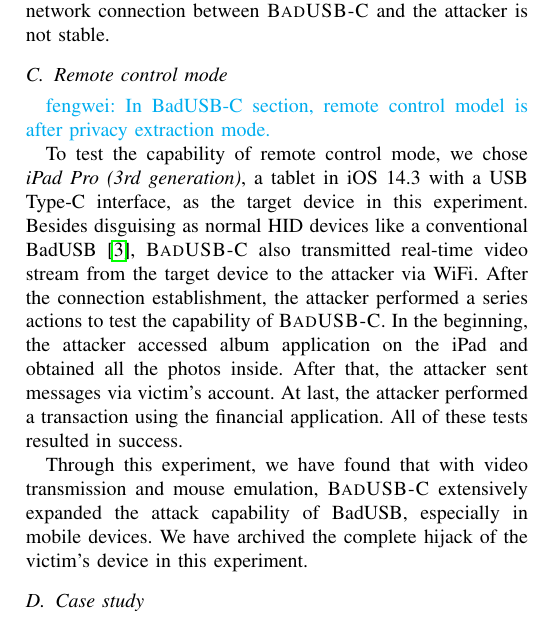
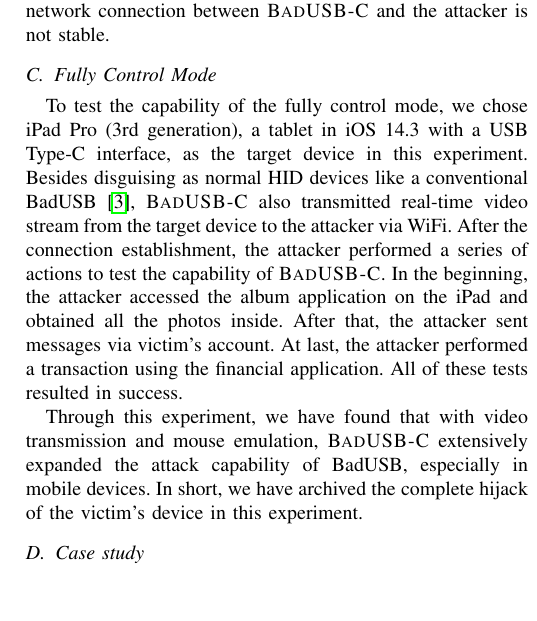
Before and after one commit to jwnhy/WOOT-BadUSB-C, a LaTeX paper (WOOT/BadUSBC.tex, which reads WOOT/Files/experiment.tex): part of one column of page 7 of 11, cut so that both start at the same text, the shorter picture padded with empty space. Compiled offline with pdfLaTeX; a missing font is replaced by an installed copy or a similar font; a LaTeX package or settings file that is missing is left out.

Commit message:
done with experiments, now I am on the case study.

```diff
--- a/WOOT/Files/experiment.tex
+++ b/WOOT/Files/experiment.tex
@@ -96,23 +96,23 @@ Note that the video capture mode only needs to
 process the victim's video stream locally, it does not need to transmit the real-time video back to the attacker, which is needed when the network connection between \tool and the attacker is not stable.
 %This mode is useful when there is no stable network connection between \tool and the attacker.
 
-\subsection{Remote control mode}
-\fengwei{In BadUSB-C section, remote control model is after privacy extraction mode.}
+\subsection{Fully Control Mode}
+%\fengwei{In BadUSB-C section, remote control model is after privacy extraction mode.}
 
-To test the capability of remote control mode, we chose \textit{iPad Pro (3rd
-	generation)}, a tablet in iOS 14.3 with a USB Type-C interface, as the target
+To test the capability of the fully control mode, we chose iPad Pro (3rd
+	generation), a tablet in iOS 14.3 with a USB Type-C interface, as the target
 device in this experiment.  Besides disguising as normal HID devices like a
 conventional BadUSB~\cite{badusb}, \tool also transmitted real-time video
 stream from the target device to the attacker via WiFi.  After the connection
-establishment, the attacker performed a series actions to test the capability of
-\tool. In the beginning, the attacker accessed album application on the iPad and
+establishment, the attacker performed a series of actions to test the capability of
+\tool. In the beginning, the attacker accessed the album application on the iPad and
 obtained all the photos inside. After that, the attacker sent messages via victim's
 account. At last, the attacker performed a transaction using the
 financial application. All of these tests resulted in success.
 
 Through this experiment, we have found that with video transmission and mouse
 emulation, \tool extensively expanded the attack capability of BadUSB,
-especially in mobile devices. We have archived the complete hijack of the victim's
+especially in mobile devices. In short, we have archived the complete hijack of the victim's
 device in this experiment.
 
 \subsection{Case study}
```
